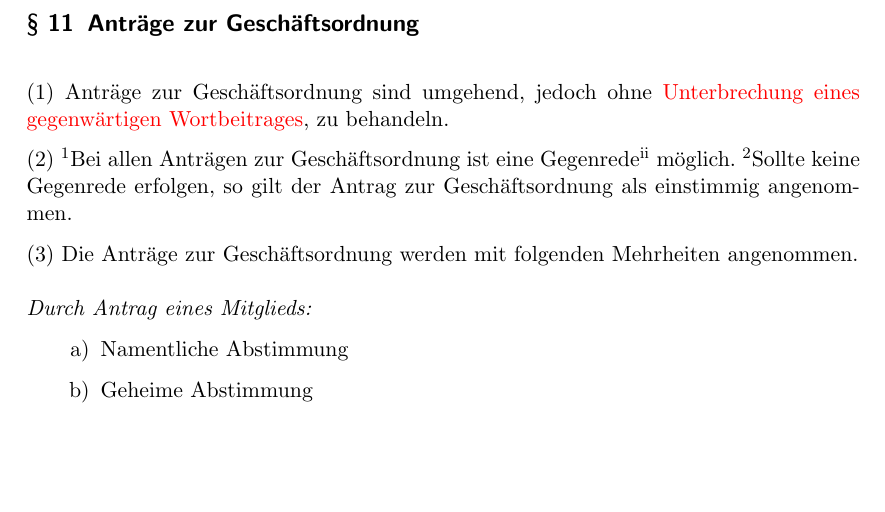
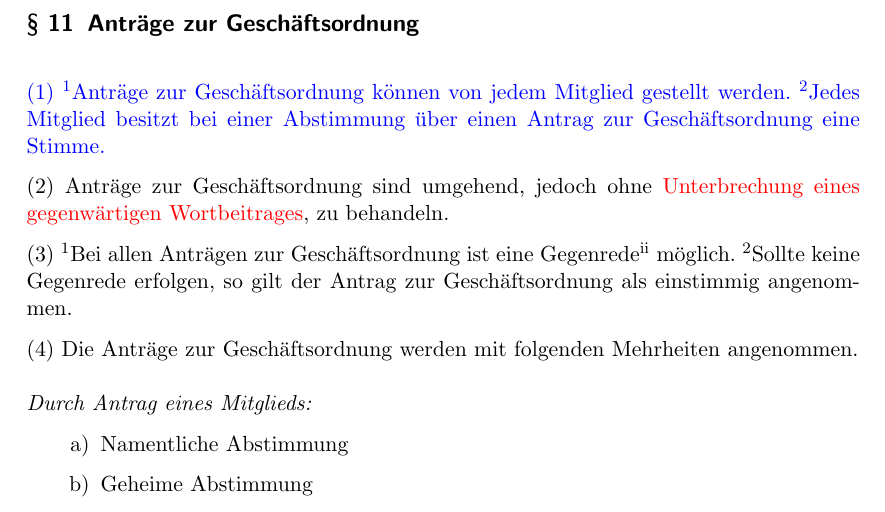
Before and after one commit to timptner/farafmb-rules-of-order, a LaTeX document (main.tex): part of page 9 of 12, cut so that both start at the same text, the shorter picture padded with empty space. Compiled offline with pdfLaTeX.

Commit message:
Include all members on votes to the rules of order

```diff
--- a/main.tex
+++ b/main.tex
@@ -334,6 +334,9 @@ zielführende Diskussion zu ermöglichen'. Sie erteilt und entzieht das Wort.
 
 \Clause{title={Anträge zur Geschäftsordnung}}
 
+\add{'S Anträge zur Geschäftsordnung können von jedem Mitglied gestellt werden'. Jedes Mitglied besitzt bei einer
+Abstimmung über einen Antrag zur Geschäftsordnung eine Stimme.}
+
 Anträge zur Geschäftsordnung sind umgehend, jedoch ohne \edit{Unterbrechung eines gegenwärtigen Wortbeitrages}, zu
 behandeln.
 
```
